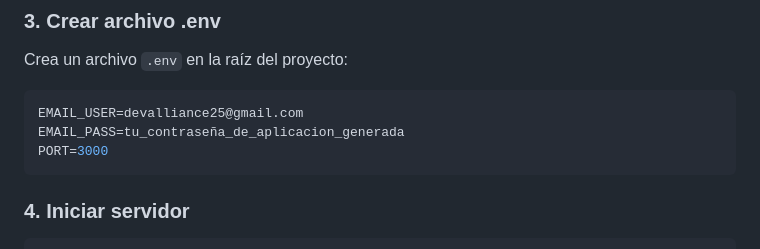
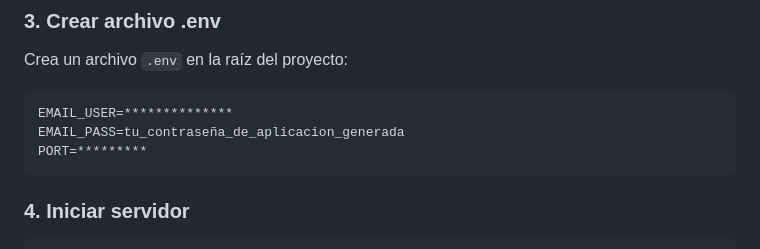
Before and after one commit to MatiFuentess/LandingDeNegocio, a Markdown page: README.md, the part around the change. GitHub-like rendering.

````diff
--- a/README.md
+++ b/README.md
@@ -35,9 +35,9 @@ Para que el formulario funcione, necesitas configurar Gmail:
 Crea un archivo `.env` en la raíz del proyecto:
 
 ```env
-EMAIL_USER=devalliance25@gmail.com
+EMAIL_USER=**************
 EMAIL_PASS=tu_contraseña_de_aplicacion_generada
-PORT=3000
+PORT=*********
 ```
 
 ### 4. Iniciar servidor
````
